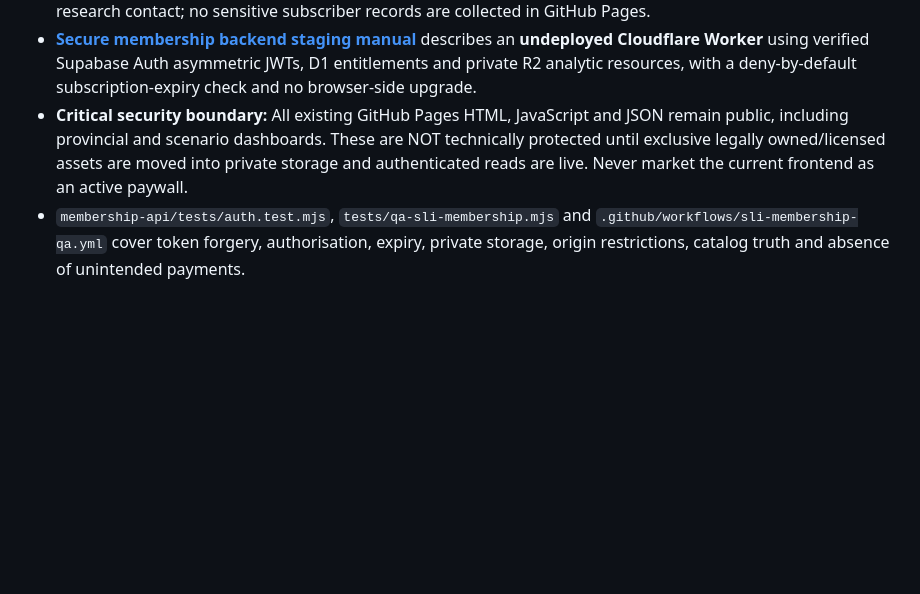
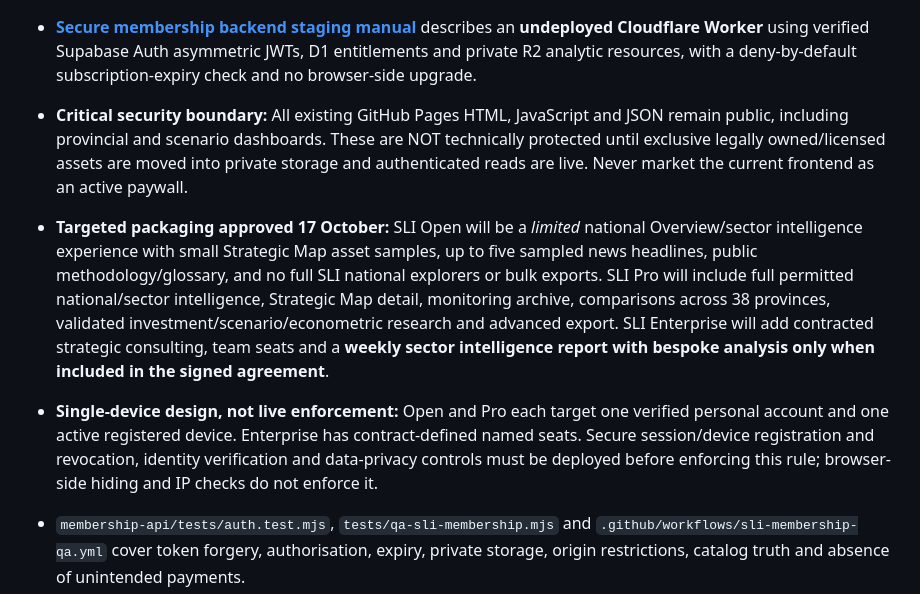
Before and after one commit to hananakhmad1991-stack/strategic-latitude-intelligence, a Markdown page: README.md, the part around the change. Rendered like a GitHub page; blank space fills up the shorter version.

Commit message:
Document revised Open Pro Enterprise access and weekly sector reports

```diff
--- a/README.md
+++ b/README.md
@@ -8,6 +8,10 @@ Independent, open-source-based analysis of Indonesia's strategic investment, ene
 - The public feature and account state is stored in `data/sli-membership-plans.json`; this file explicitly keeps `checkout_enabled=false` and account registration/payment disabled. Inquiries link to the published professional research contact; no sensitive subscriber records are collected in GitHub Pages.
 - **[Secure membership backend staging manual](membership-api/README.md)** describes an **undeployed Cloudflare Worker** using verified Supabase Auth asymmetric JWTs, D1 entitlements and private R2 analytic resources, with a deny-by-default subscription-expiry check and no browser-side upgrade.
 - **Critical security boundary:** All existing GitHub Pages HTML, JavaScript and JSON remain public, including provincial and scenario dashboards. These are NOT technically protected until exclusive legally owned/licensed assets are moved into private storage and authenticated reads are live. Never market the current frontend as an active paywall.
+
+- **Targeted packaging approved 17 October:** SLI Open will be a *limited* national Overview/sector intelligence experience with small Strategic Map asset samples, up to five sampled news headlines, public methodology/glossary, and no full SLI national explorers or bulk exports. SLI Pro will include full permitted national/sector intelligence, Strategic Map detail, monitoring archive, comparisons across 38 provinces, validated investment/scenario/econometric research and advanced export. SLI Enterprise will add contracted strategic consulting, team seats and a **weekly sector intelligence report with bespoke analysis only when included in the signed agreement**.
+- **Single-device design, not live enforcement:** Open and Pro each target one verified personal account and one active registered device. Enterprise has contract-defined named seats. Secure session/device registration and revocation, identity verification and data-privacy controls must be deployed before enforcing this rule; browser-side hiding and IP checks do not enforce it.
+
 - `membership-api/tests/auth.test.mjs`, `tests/qa-sli-membership.mjs` and `.github/workflows/sli-membership-qa.yml` cover token forgery, authorisation, expiry, private storage, origin restrictions, catalog truth and absence of unintended payments.
 - Next production dependencies: confirmed business identity, legal pages, controlled domain, identity/hosting account setup, selected payment provider and approved pricing, verified payment webhook and refund/cancel workflow, data licensing, staged security checks. No automatic charging without these authorizations.
 
```
